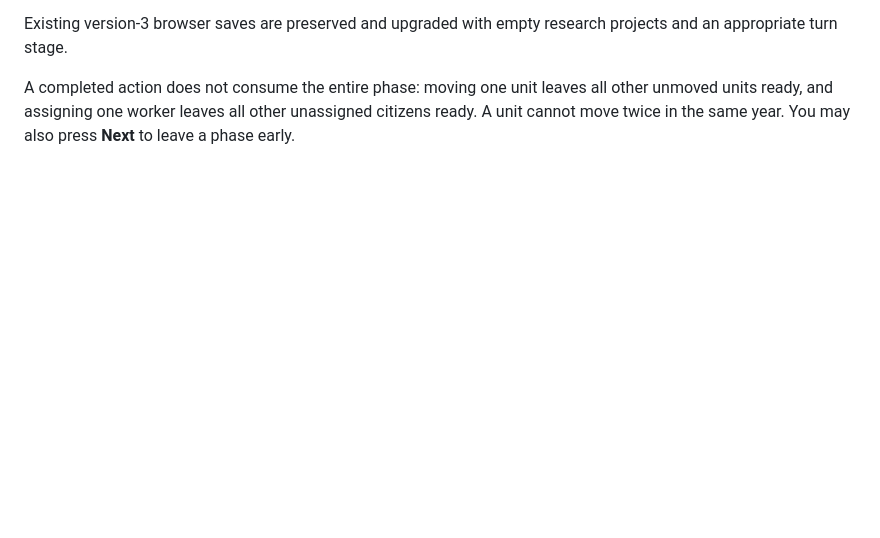
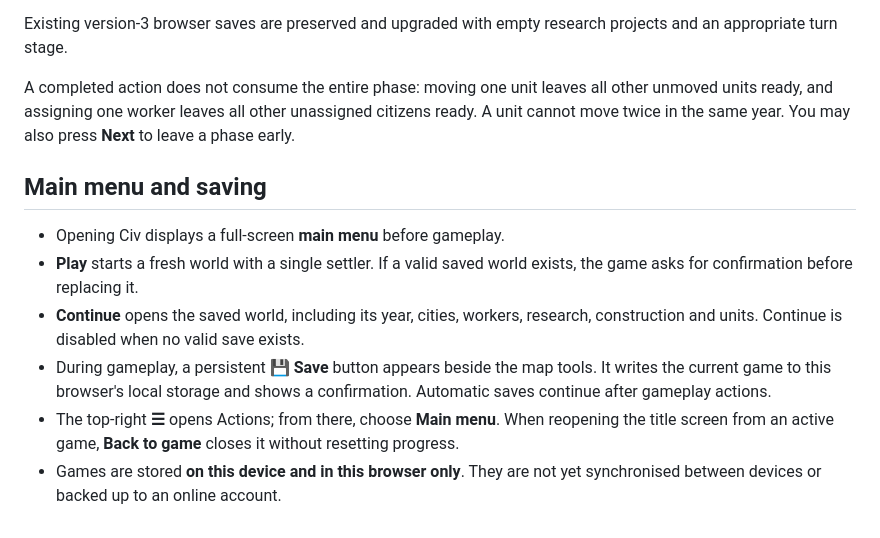
Before and after one commit to RainPlanterIE/Civ, a Markdown page: GAME_RULES.md, the part around the change. GitHub-like rendering; blank space fills up the shorter version.

Commit message:
Document Play, Continue, manual Save and browser-only game persistence

```diff
--- a/GAME_RULES.md
+++ b/GAME_RULES.md
@@ -56,3 +56,11 @@ A research technology takes its published *research work* to finish, rather than
 Existing version-3 browser saves are preserved and upgraded with empty research projects and an appropriate turn stage.
 
 A completed action does not consume the entire phase: moving one unit leaves all other unmoved units ready, and assigning one worker leaves all other unassigned citizens ready. A unit cannot move twice in the same year. You may also press **Next** to leave a phase early.
+
+## Main menu and saving
+- Opening Civ displays a full-screen **main menu** before gameplay.
+- **Play** starts a fresh world with a single settler. If a valid saved world exists, the game asks for confirmation before replacing it.
+- **Continue** opens the saved world, including its year, cities, workers, research, construction and units. Continue is disabled when no valid save exists.
+- During gameplay, a persistent **💾 Save** button appears beside the map tools. It writes the current game to this browser's local storage and shows a confirmation. Automatic saves continue after gameplay actions.
+- The top-right **☰** opens Actions; from there, choose **Main menu**. When reopening the title screen from an active game, **Back to game** closes it without resetting progress.
+- Games are stored **on this device and in this browser only**. They are not yet synchronised between devices or backed up to an online account.
```
